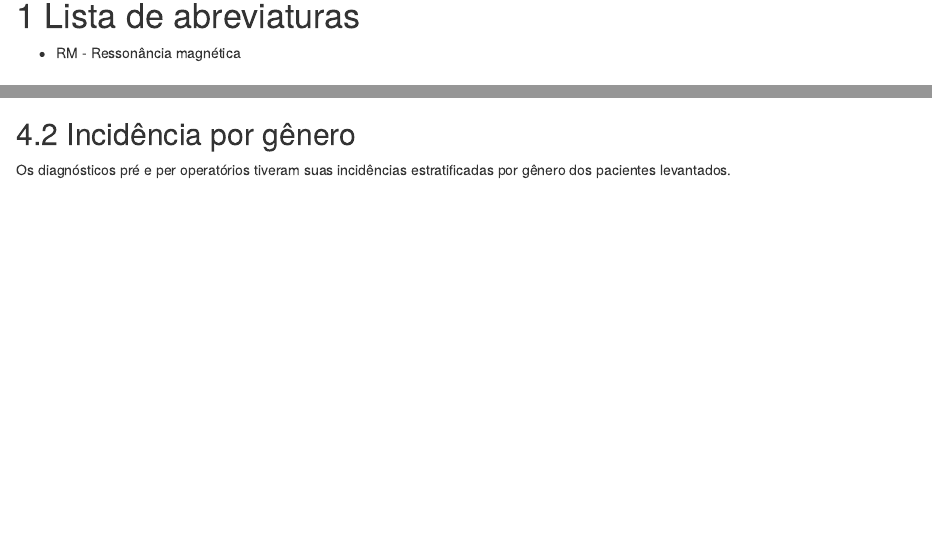
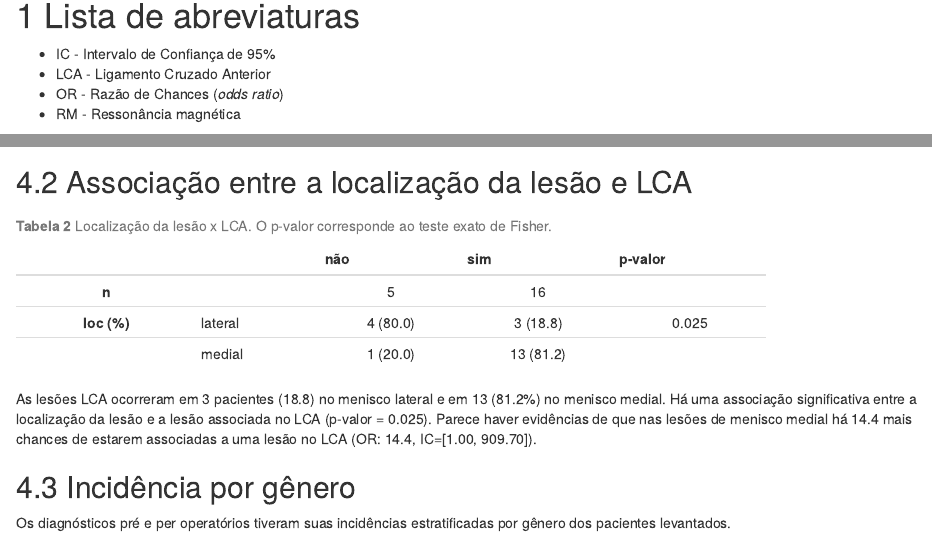
Before and after one commit to philsf-biostat/SAR-2018-001-AL, an R Markdown document (report/analise_dados_AL_2018-v01.Rmd): the page in a window 1100 px wide, from 730 px down before the commit and from 750 px down after it, so that both start at the same text, and a second part further down, joined at a grey line. Rendered offline with R 4.5, knitr and Pandoc, with nearby package versions; some code elsewhere in the file could not run offline.

Commit message:
localização x LCA

````diff
--- a/report/analise_dados_AL_2018-v01.Rmd
+++ b/report/analise_dados_AL_2018-v01.Rmd
@@ -53,7 +53,10 @@ source("scripts/input.R")
 
 # Lista de abreviaturas
 
-- RM - Ressonância magnética
+- IC  - Intervalo de Confiança de 95%
+- LCA - Ligamento Cruzado Anterior
+- OR  - Razão de Chances (*odds ratio*)
+- RM  - Ressonância magnética
 
 # Introdução
 
@@ -105,8 +108,29 @@ O diagnóstico confirmatório por artroscopia identificou 9 lesões longitudinai
 <!-- ```{r} -->
 <!-- print(CreateTableOne(c("RM", "da"), "loc", dados), exact = T) -->
 <!-- ``` -->
+
+## Associação entre a localização da lesão e LCA
+
+```{r include=FALSE}
+print(CreateTableOne("loc", "lca", dados), exact = T, showAllLevels = T)
 ```
 
+--------------------------------------------------------
+   &nbsp;                  não         sim      p-valor
+------------- --------- ---------- ----------- ---------
+    **n**                   5          16
+
+ **loc (%)**   lateral   4 (80.0)   3 (18.8)    0.025
+
+               medial    1 (20.0)   13 (81.2)
+--------------------------------------------------------
+
+Table: **Tabela 2** Localização da lesão x LCA.
+O p-valor corresponde ao teste exato de Fisher.
+
+As lesões LCA ocorreram em 3 pacientes (18.8) no menisco lateral e em 13 (81.2%) no menisco medial.
+Há uma associação significativa entre a localização da lesão e a lesão associada no LCA (p-valor = 0.025).
+Parece haver evidências de que nas lesões de menisco medial há 14.4 mais chances de estarem associadas a uma lesão no LCA (OR: 14.4, IC=[1.00, 909.70]).
 
 ## Incidência por gênero
 
````
